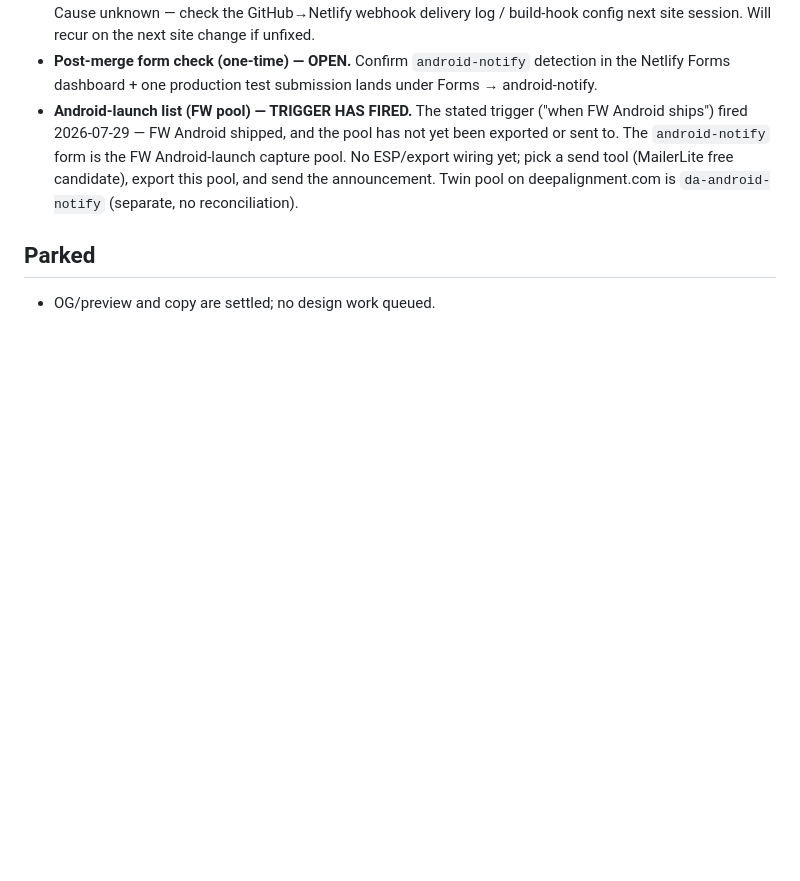
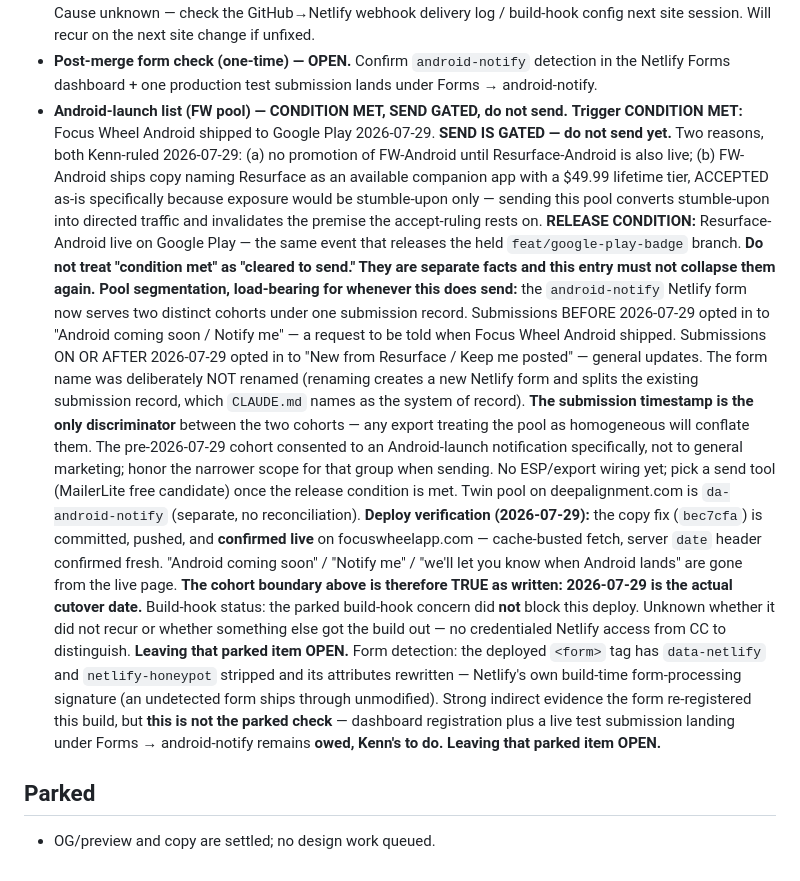
Before and after one commit to kelchert/focuswheelapp-com, a Markdown page: docs/next_session.md, the part around the change. GitHub-like rendering; blank space fills up the shorter version.

Commit message:
docs: record pool segmentation, send-gate separation, and deploy verification

```diff
--- a/docs/next_session.md
+++ b/docs/next_session.md
@@ -46,12 +46,46 @@ from repo root (`publish = "/"`).
   build-hook config next site session. Will recur on the next site change if unfixed.
 - **Post-merge form check (one-time) — OPEN.** Confirm `android-notify` detection in the
   Netlify Forms dashboard + one production test submission lands under Forms → android-notify.
-- **Android-launch list (FW pool) — TRIGGER HAS FIRED.** The stated trigger ("when FW
-  Android ships") fired 2026-07-29 — FW Android shipped, and the pool has not yet been
-  exported or sent to. The `android-notify` form is the FW Android-launch capture pool.
-  No ESP/export wiring yet; pick a send tool (MailerLite free candidate), export this
-  pool, and send the announcement. Twin pool on deepalignment.com is `da-android-notify`
+- **Android-launch list (FW pool) — CONDITION MET, SEND GATED, do not send.**
+  **Trigger CONDITION MET:** Focus Wheel Android shipped to Google Play 2026-07-29.
+  **SEND IS GATED — do not send yet.** Two reasons, both Kenn-ruled 2026-07-29:
+  (a) no promotion of FW-Android until Resurface-Android is also live; (b) FW-Android
+  ships copy naming Resurface as an available companion app with a $49.99 lifetime
+  tier, ACCEPTED as-is specifically because exposure would be stumble-upon only —
+  sending this pool converts stumble-upon into directed traffic and invalidates the
+  premise the accept-ruling rests on.
+  **RELEASE CONDITION:** Resurface-Android live on Google Play — the same event that
+  releases the held `feat/google-play-badge` branch.
+  **Do not treat "condition met" as "cleared to send." They are separate facts and
+  this entry must not collapse them again.**
+  **Pool segmentation, load-bearing for whenever this does send:** the `android-notify`
+  Netlify form now serves two distinct cohorts under one submission record.
+  Submissions BEFORE 2026-07-29 opted in to "Android coming soon / Notify me" — a
+  request to be told when Focus Wheel Android shipped. Submissions ON OR AFTER
+  2026-07-29 opted in to "New from Resurface / Keep me posted" — general updates. The
+  form name was deliberately NOT renamed (renaming creates a new Netlify form and
+  splits the existing submission record, which `CLAUDE.md` names as the system of
+  record). **The submission timestamp is the only discriminator** between the two
+  cohorts — any export treating the pool as homogeneous will conflate them. The
+  pre-2026-07-29 cohort consented to an Android-launch notification specifically, not
+  to general marketing; honor the narrower scope for that group when sending.
+  No ESP/export wiring yet; pick a send tool (MailerLite free candidate) once the
+  release condition is met. Twin pool on deepalignment.com is `da-android-notify`
   (separate, no reconciliation).
+  **Deploy verification (2026-07-29):** the copy fix (`bec7cfa`) is committed, pushed,
+  and **confirmed live** on focuswheelapp.com — cache-busted fetch, server `date`
+  header confirmed fresh. "Android coming soon" / "Notify me" / "we'll let you know
+  when Android lands" are gone from the live page. **The cohort boundary above is
+  therefore TRUE as written: 2026-07-29 is the actual cutover date.**
+  Build-hook status: the parked build-hook concern did **not** block this deploy.
+  Unknown whether it did not recur or whether something else got the build out — no
+  credentialed Netlify access from CC to distinguish. **Leaving that parked item OPEN.**
+  Form detection: the deployed `<form>` tag has `data-netlify` and `netlify-honeypot`
+  stripped and its attributes rewritten — Netlify's own build-time form-processing
+  signature (an undetected form ships through unmodified). Strong indirect evidence the
+  form re-registered this build, but **this is not the parked check** — dashboard
+  registration plus a live test submission landing under Forms → android-notify remains
+  **owed, Kenn's to do. Leaving that parked item OPEN.**
 
 ## Parked
 - OG/preview and copy are settled; no design work queued.
```
